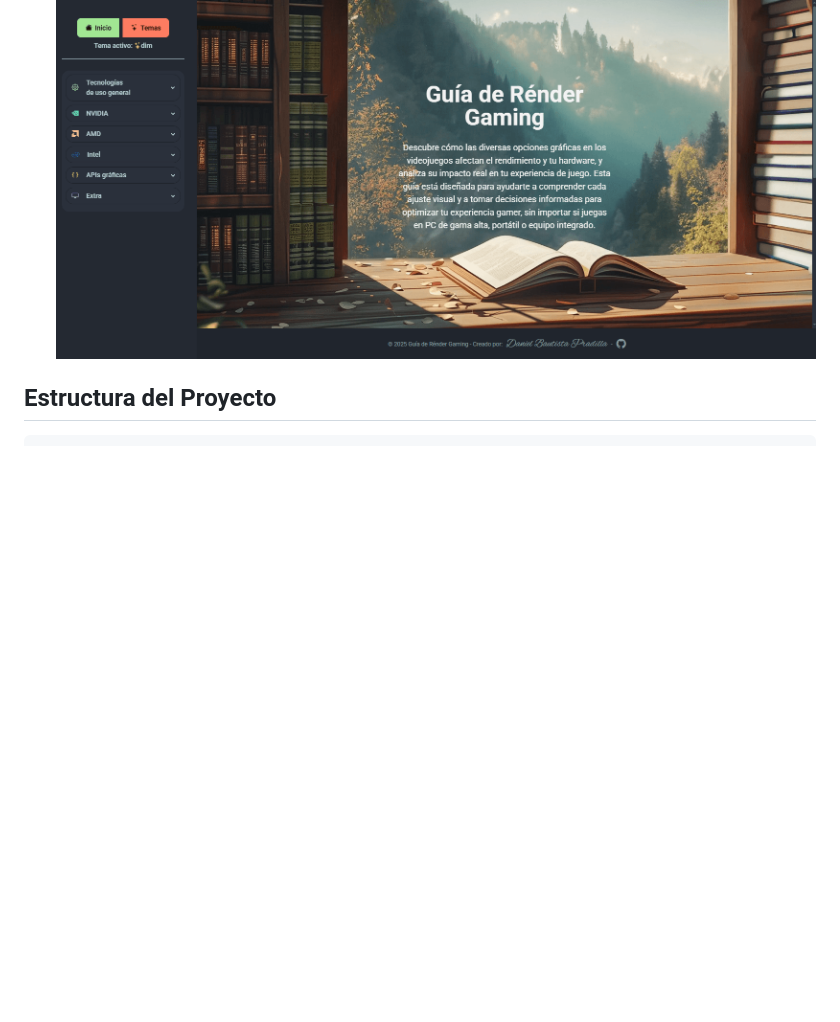
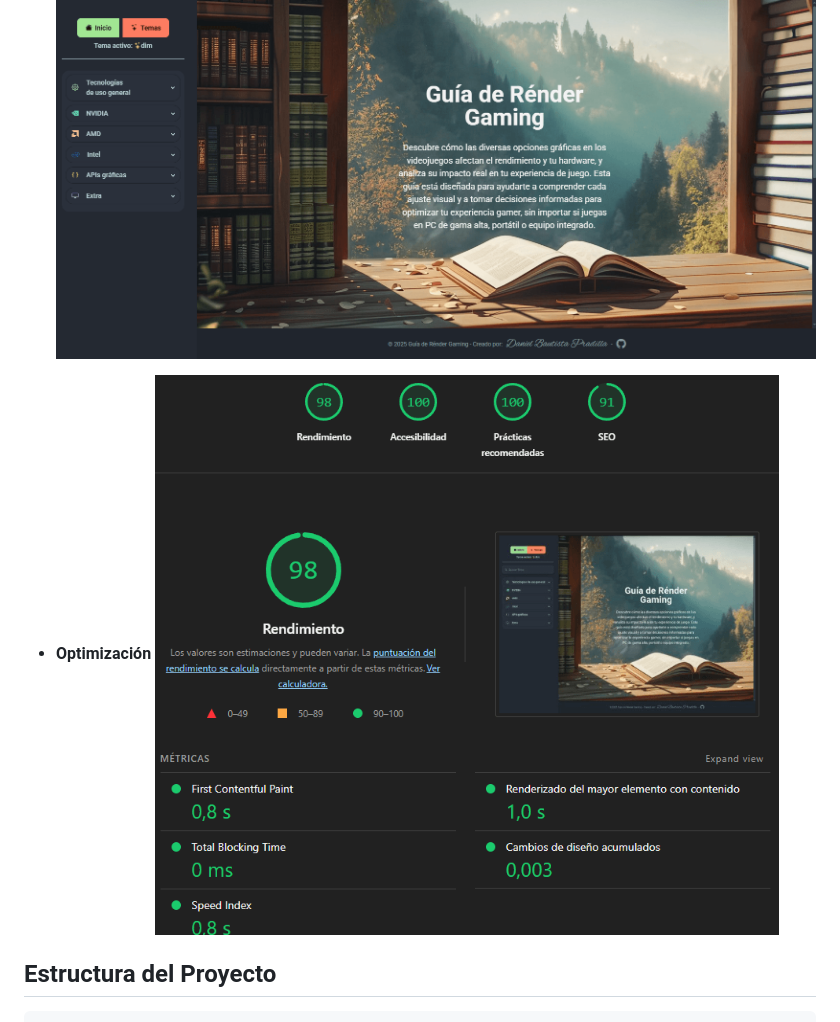
Before and after one commit to Danielbp019/GuiaRenderGaming, a Markdown page: README.md, the part around the change. Drawn GitHub-style; pictures changed too: ImgReadme/optimizacion.png (added); blank space fills up the shorter version.

Commit message:
Update readme
imagen de optimización

```diff
--- a/README.md
+++ b/README.md
@@ -10,6 +10,9 @@ Esta guía proporciona un desglose detallado de todas las opciones gráficas má
 
 - **Vista general:**
   ![general](ImgReadme/portada.png)
+
+- **Optimización**
+  ![optimización](ImgReadme/optimizacion.png)
 
 ## Estructura del Proyecto
 
```
